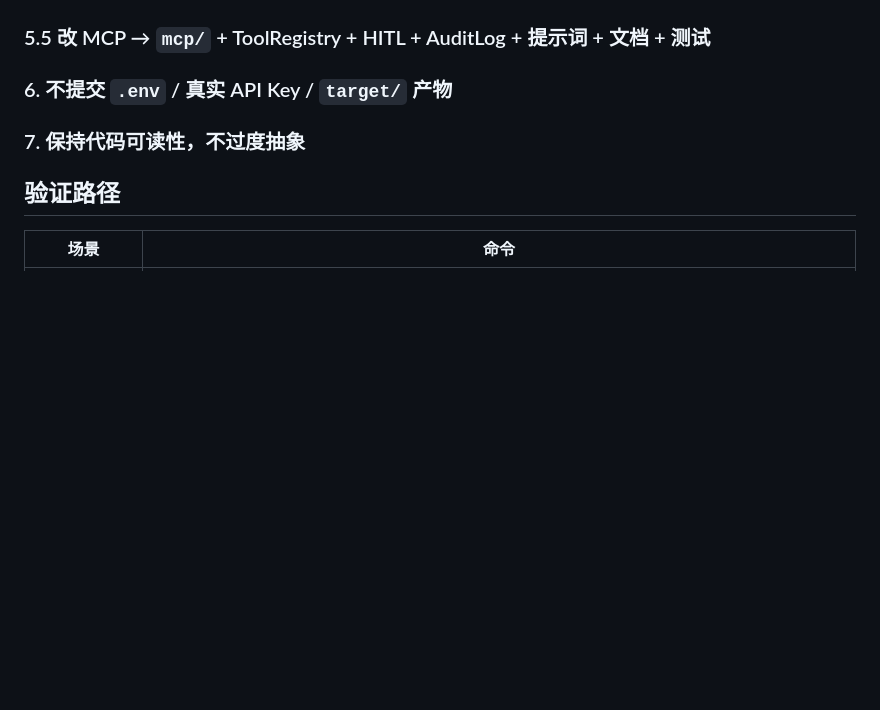
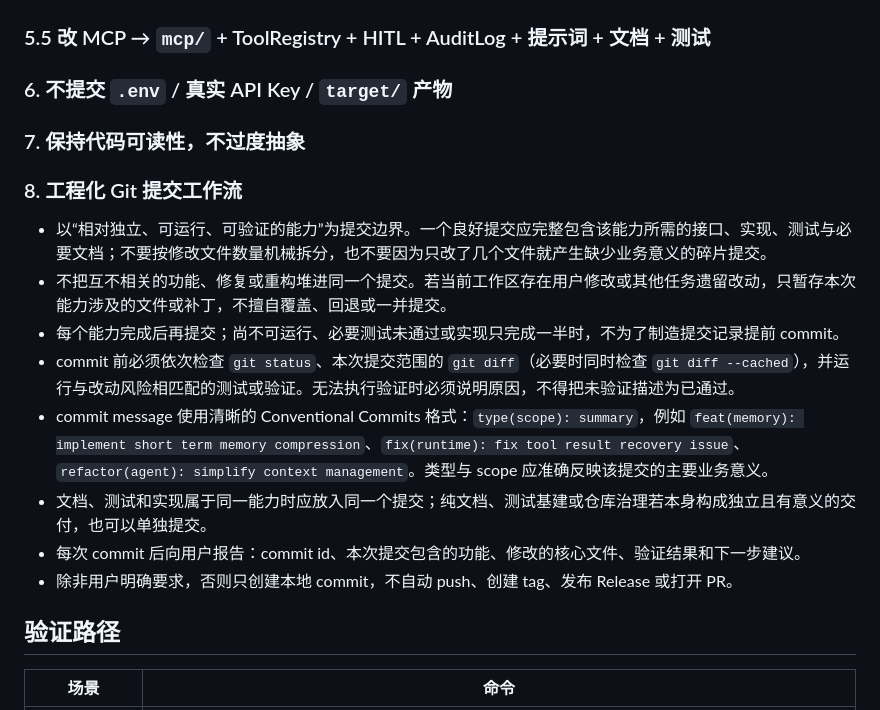
Before and after one commit to gxySkywalker/YuForge, a Markdown page: AGENTS.md, the part around the change. Drawn GitHub-style; blank space fills up the shorter version.

Commit message:
docs(workflow): define capability-based commit policy

```diff
--- a/AGENTS.md
+++ b/AGENTS.md
@@ -230,6 +230,17 @@ src/main/java/com/yuforge/
 
 ### 7. 保持代码可读性，不过度抽象
 
+### 8. 工程化 Git 提交工作流
+
+- 以“相对独立、可运行、可验证的能力”为提交边界。一个良好提交应完整包含该能力所需的接口、实现、测试与必要文档；不要按修改文件数量机械拆分，也不要因为只改了几个文件就产生缺少业务意义的碎片提交。
+- 不把互不相关的功能、修复或重构堆进同一个提交。若当前工作区存在用户修改或其他任务遗留改动，只暂存本次能力涉及的文件或补丁，不擅自覆盖、回退或一并提交。
+- 每个能力完成后再提交；尚不可运行、必要测试未通过或实现只完成一半时，不为了制造提交记录提前 commit。
+- commit 前必须依次检查 `git status`、本次提交范围的 `git diff`（必要时同时检查 `git diff --cached`），并运行与改动风险相匹配的测试或验证。无法执行验证时必须说明原因，不得把未验证描述为已通过。
+- commit message 使用清晰的 Conventional Commits 格式：`type(scope): summary`，例如 `feat(memory): implement short term memory compression`、`fix(runtime): fix tool result recovery issue`、`refactor(agent): simplify context management`。类型与 scope 应准确反映该提交的主要业务意义。
+- 文档、测试和实现属于同一能力时应放入同一个提交；纯文档、测试基建或仓库治理若本身构成独立且有意义的交付，也可以单独提交。
+- 每次 commit 后向用户报告：commit id、本次提交包含的功能、修改的核心文件、验证结果和下一步建议。
+- 除非用户明确要求，否则只创建本地 commit，不自动 push、创建 tag、发布 Release 或打开 PR。
+
 ## 验证路径
 
 | 场景 | 命令 |
```
